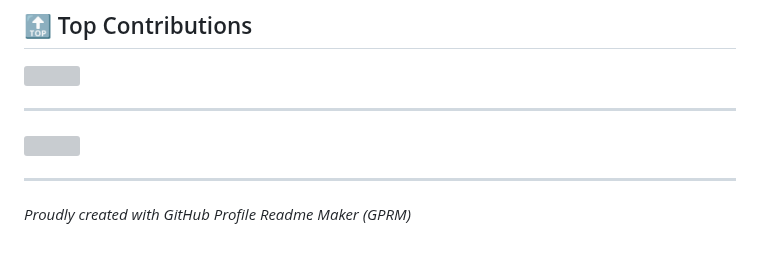
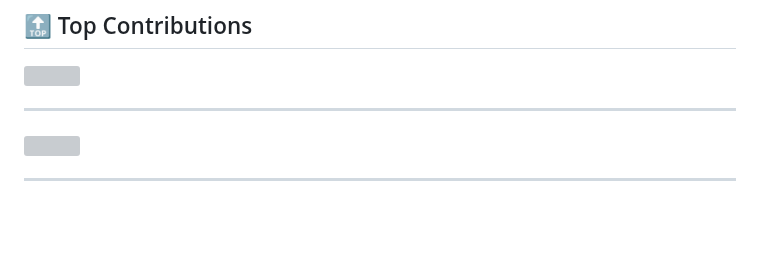
Before and after one commit to just-sree/just-sree, a Markdown page: README.md, the part around the change. GitHub-like rendering; blank space fills up the shorter version; grey boxes are pictures that could not be loaded.

```diff
--- a/README.md
+++ b/README.md
@@ -105,5 +105,3 @@ Interactive real-time object detection app.
 [![](https://visitcount.itsvg.in/api?id=just-sree&icon=2&color=4)](https://visitcount.itsvg.in)
 
 ---
-
-*Proudly created with GitHub Profile Readme Maker (GPRM)*
```
